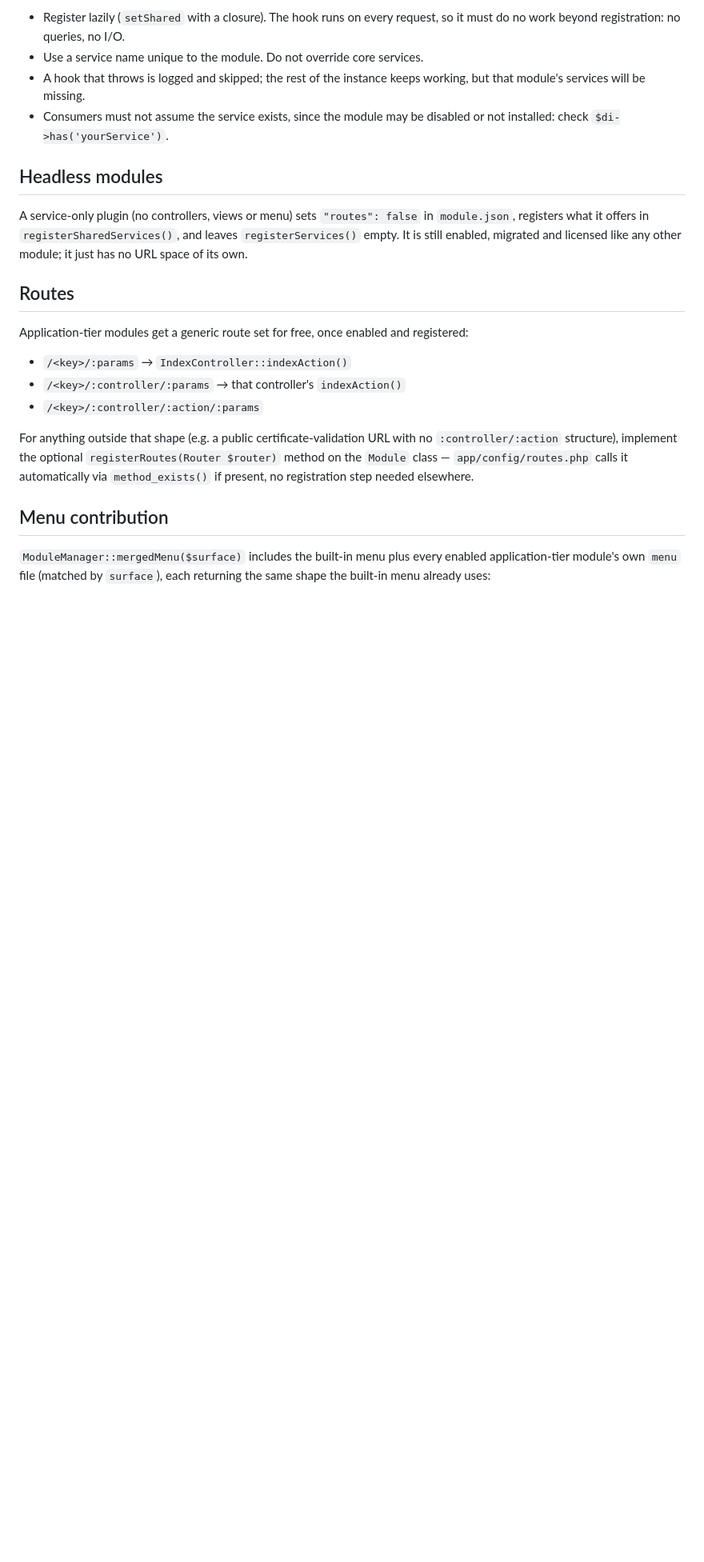
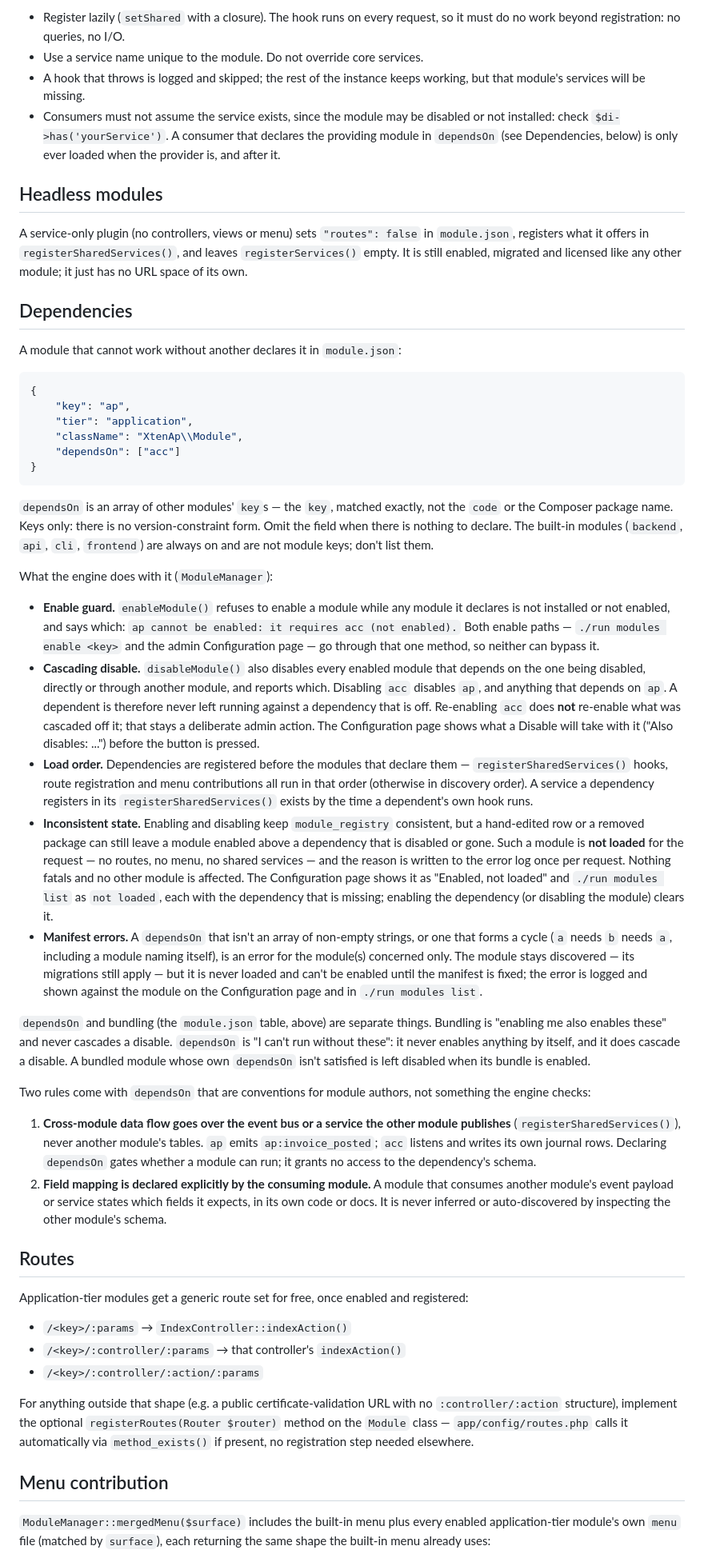
Before and after one commit to xtenstack/app_skeleton, a Markdown page: docs/MODULE-SPEC.md, the part around one of its changes. Shown at 80% size. Drawn GitHub-style; blank space fills up the shorter version.

Commit message:
docs: dependsOn is implemented — format, guard, cascade, load order
MODULE-SPEC.md described dependsOn as planned. It now documents what the
engine does (format, enable guard, cascading disable, load order,
inconsistent state, manifest errors, how it differs from bundling) and
states the two rules that are conventions rather than code: cross-module
data flow goes over the event bus or a published service, never another
module's tables; field mapping is declared explicitly by the consuming
module.

Co-Authored-By: Claude Fable 5.1 <noreply@anthropic.com>

````diff
--- a/docs/MODULE-SPEC.md
+++ b/docs/MODULE-SPEC.md
@@ -147,7 +148,9 @@ services), before dispatch. Rules:
 - A hook that throws is logged and skipped; the rest of the instance
   keeps working, but that module's services will be missing.
 - Consumers must not assume the service exists, since the module may be
-  disabled or not installed: check `$di->has('yourService')`.
+  disabled or not installed: check `$di->has('yourService')`. A consumer
+  that declares the providing module in `dependsOn` (see Dependencies,
+  below) is only ever loaded when the provider is, and after it.
 
 ## Headless modules
 
@@ -156,6 +159,85 @@ A service-only plugin (no controllers, views or menu) sets
 `registerSharedServices()`, and leaves `registerServices()` empty. It is
 still enabled, migrated and licensed like any other module; it just has
 no URL space of its own.
+
+## Dependencies
+
+A module that cannot work without another declares it in `module.json`:
+
+```json
+{
+    "key": "ap",
+    "tier": "application",
+    "className": "XtenAp\\Module",
+    "dependsOn": ["acc"]
+}
+```
+
+`dependsOn` is an array of other modules' `key`s — the `key`, matched
+exactly, not the `code` or the Composer package name. Keys only: there
+is no version-constraint form. Omit the field when there is nothing to
+declare. The built-in modules (`backend`, `api`, `cli`, `frontend`) are
+always on and are not module keys; don't list them.
+
+What the engine does with it (`ModuleManager`):
+
+- **Enable guard.** `enableModule()` refuses to enable a module while
+  any module it declares is not installed or not enabled, and says
+  which: `ap cannot be enabled: it requires acc (not enabled).` Both
+  enable paths — `./run modules enable <key>` and the admin
+  Configuration page — go through that one method, so neither can
+  bypass it.
+- **Cascading disable.** `disableModule()` also disables every enabled
+  module that depends on the one being disabled, directly or through
+  another module, and reports which. Disabling `acc` disables `ap`, and
+  anything that depends on `ap`. A dependent is therefore never left
+  running against a dependency that is off. Re-enabling `acc` does
+  **not** re-enable what was cascaded off it; that stays a deliberate
+  admin action. The Configuration page shows what a Disable will take
+  with it ("Also disables: ...") before the button is pressed.
+- **Load order.** Dependencies are registered before the modules that
+  declare them — `registerSharedServices()` hooks, route registration
+  and menu contributions all run in that order (otherwise in discovery
+  order). A service a dependency registers in its
+  `registerSharedServices()` exists by the time a dependent's own hook
+  runs.
+- **Inconsistent state.** Enabling and disabling keep `module_registry`
+  consistent, but a hand-edited row or a removed package can still
+  leave a module enabled above a dependency that is disabled or gone.
+  Such a module is **not loaded** for the request — no routes, no menu,
+  no shared services — and the reason is written to the error log once
+  per request. Nothing fatals and no other module is affected. The
+  Configuration page shows it as "Enabled, not loaded" and
+  `./run modules list` as `not loaded`, each with the dependency that
+  is missing; enabling the dependency (or disabling the module) clears
+  it.
+- **Manifest errors.** A `dependsOn` that isn't an array of non-empty
+  strings, or one that forms a cycle (`a` needs `b` needs `a`,
+  including a module naming itself), is an error for the module(s)
+  concerned only. The module stays discovered — its migrations still
+  apply — but it is never loaded and can't be enabled until the
+  manifest is fixed; the error is logged and shown against the module
+  on the Configuration page and in `./run modules list`.
+
+`dependsOn` and bundling (the `module.json` table, above) are separate
+things. Bundling is "enabling me also enables these" and never cascades
+a disable. `dependsOn` is "I can't run without these": it never enables
+anything by itself, and it does cascade a disable. A bundled module
+whose own `dependsOn` isn't satisfied is left disabled when its bundle
+is enabled.
+
+Two rules come with `dependsOn` that are conventions for module
+authors, not something the engine checks:
+
+1. **Cross-module data flow goes over the event bus or a service the
+   other module publishes** (`registerSharedServices()`), never another
+   module's tables. `ap` emits `ap:invoice_posted`; `acc` listens and
+   writes its own journal rows. Declaring `dependsOn` gates whether a
+   module can run; it grants no access to the dependency's schema.
+2. **Field mapping is declared explicitly by the consuming module.** A
+   module that consumes another module's event payload or service
+   states which fields it expects, in its own code or docs. It is never
+   inferred or auto-discovered by inspecting the other module's schema.
 
 ## Routes
 
````
Also changed, not shown: other parts of docs/MODULE-SPEC.md (+13 -8 lines), docs/user-guide.md (+4 -0 lines).
